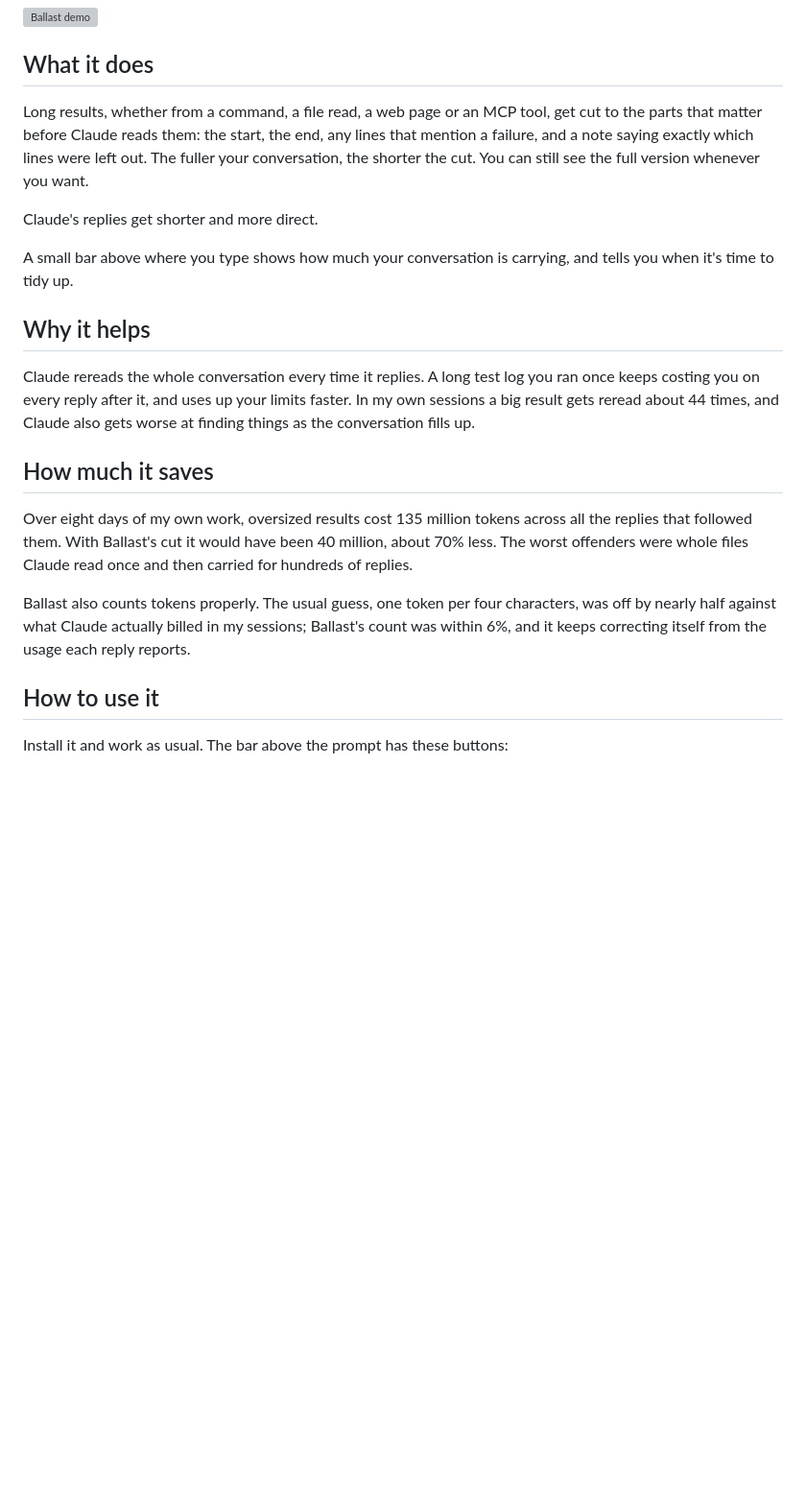
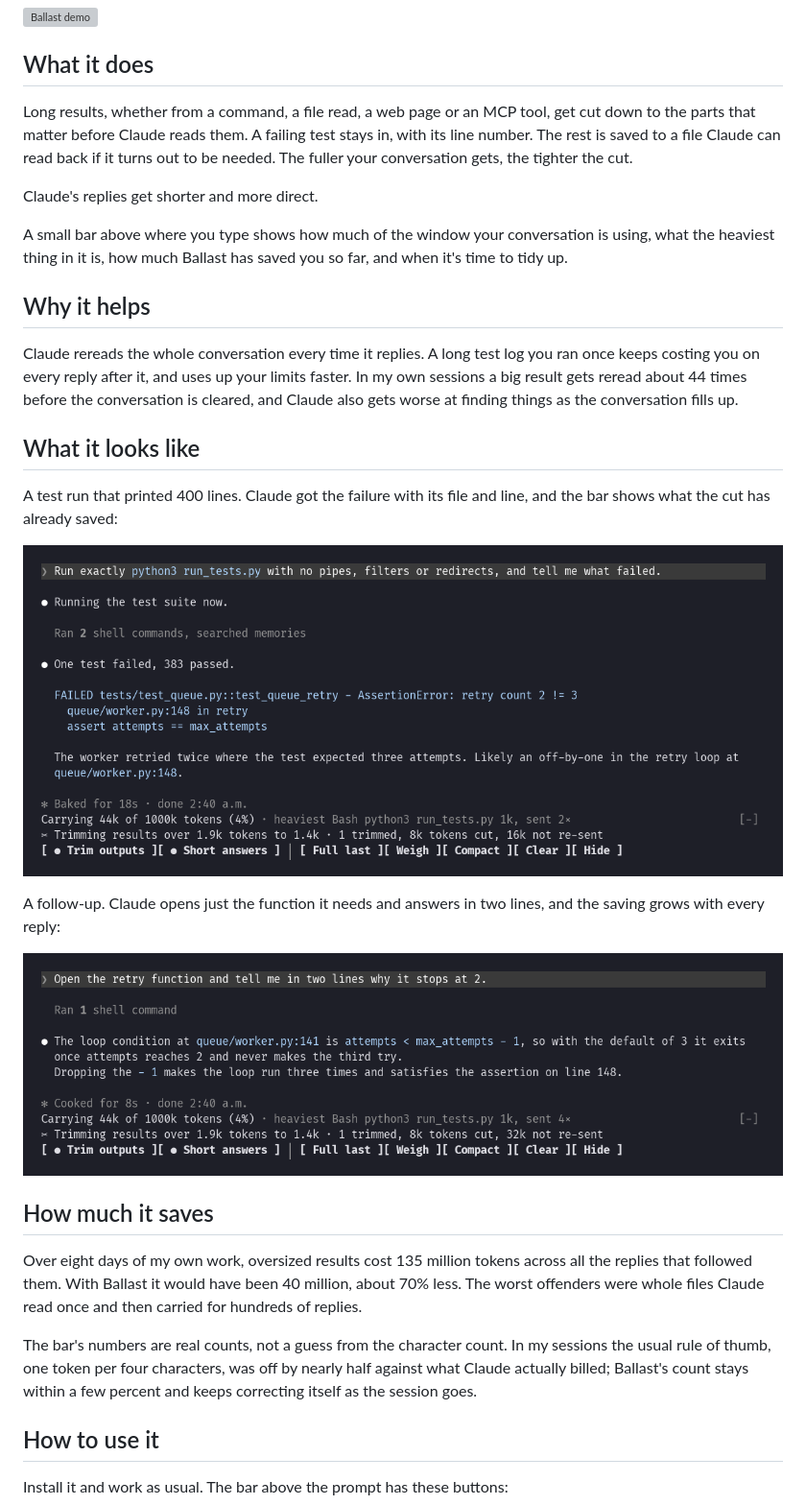
Before and after one commit to TitasDas/ballast, a Markdown page: README.md, the part around one of its changes. Shown at 96% size. Drawn GitHub-style; pictures changed too: docs/answer.png (added), docs/band.png (added); blank space fills up the shorter version; grey boxes are pictures that could not be loaded.

Commit message:
Ballast 0.2.0: screenshots, and the README says what it does for you

```diff
--- a/README.md
+++ b/README.md
@@ -8,21 +8,31 @@ Spend less of your Claude Code usage on things Claude has already read.
 
 ## What it does
 
-Long results, whether from a command, a file read, a web page or an MCP tool, get cut to the parts that matter before Claude reads them: the start, the end, any lines that mention a failure, and a note saying exactly which lines were left out. The fuller your conversation, the shorter the cut. You can still see the full version whenever you want.
+Long results, whether from a command, a file read, a web page or an MCP tool, get cut down to the parts that matter before Claude reads them. A failing test stays in, with its line number. The rest is saved to a file Claude can read back if it turns out to be needed. The fuller your conversation gets, the tighter the cut.
 
 Claude's replies get shorter and more direct.
 
-A small bar above where you type shows how much your conversation is carrying, and tells you when it's time to tidy up.
+A small bar above where you type shows how much of the window your conversation is using, what the heaviest thing in it is, how much Ballast has saved you so far, and when it's time to tidy up.
 
 ## Why it helps
 
-Claude rereads the whole conversation every time it replies. A long test log you ran once keeps costing you on every reply after it, and uses up your limits faster. In my own sessions a big result gets reread about 44 times, and Claude also gets worse at finding things as the conversation fills up.
+Claude rereads the whole conversation every time it replies. A long test log you ran once keeps costing you on every reply after it, and uses up your limits faster. In my own sessions a big result gets reread about 44 times before the conversation is cleared, and Claude also gets worse at finding things as the conversation fills up.
+
+## What it looks like
+
+A test run that printed 400 lines. Claude got the failure with its file and line, and the bar shows what the cut has already saved:
+
+![The bar after a long test run](docs/band.png)
+
+A follow-up. Claude opens just the function it needs and answers in two lines, and the saving grows with every reply:
+
+![A follow-up answered from the cut output](docs/answer.png)
 
 ## How much it saves
 
-Over eight days of my own work, oversized results cost 135 million tokens across all the replies that followed them. With Ballast's cut it would have been 40 million, about 70% less. The worst offenders were whole files Claude read once and then carried for hundreds of replies.
+Over eight days of my own work, oversized results cost 135 million tokens across all the replies that followed them. With Ballast it would have been 40 million, about 70% less. The worst offenders were whole files Claude read once and then carried for hundreds of replies.
 
-Ballast also counts tokens properly. The usual guess, one token per four characters, was off by nearly half against what Claude actually billed in my sessions; Ballast's count was within 6%, and it keeps correcting itself from the usage each reply reports.
+The bar's numbers are real counts, not a guess from the character count. In my sessions the usual rule of thumb, one token per four characters, was off by nearly half against what Claude actually billed; Ballast's count stays within a few percent and keeps correcting itself as the session goes.
 
 ## How to use it
 
```
Also changed, not shown: other parts of README.md (+3 -1 lines), 1 other file.
